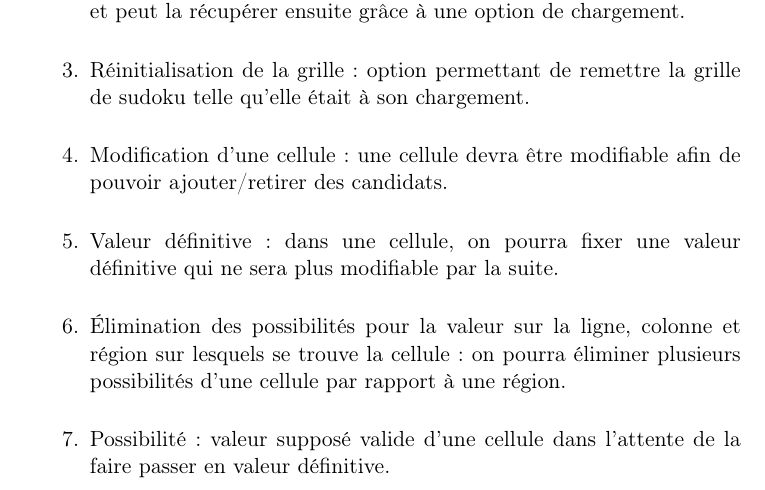
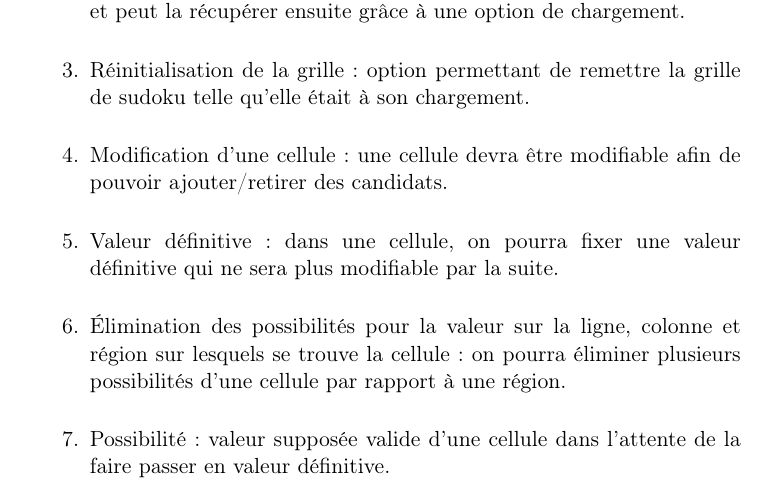
Before and after one commit to yuki1996/Sudoku, a LaTeX document (rapport/rapport.tex, which reads rapport/partie1.tex): part of page 6 of 37, cut so that both start at the same text. Compiled offline with pdfLaTeX.

Commit message:
J'en avais raté une

```diff
--- a/rapport/partie1.tex
+++ b/rapport/partie1.tex
@@ -84,7 +84,7 @@ de ces mots en anglais, ils seront noté ci-dessous entre parenthèses.
   région sur lesquels se trouve la cellule :
   on pourra éliminer plusieurs possibilités d'une cellule par rapport à une région. \\
 
-  \item Possibilité : valeur supposé valide d'une cellule dans l'attente de la faire passer en valeur définitive. \\
+  \item Possibilité : valeur supposée valide d'une cellule dans l'attente de la faire passer en valeur définitive. \\
 
   \item Effacement : permet d'effacer une cellule, de la remettre à zéro. \\
 
```
Also changed, not shown: rapport/rapport.pdf, 1 other file.
